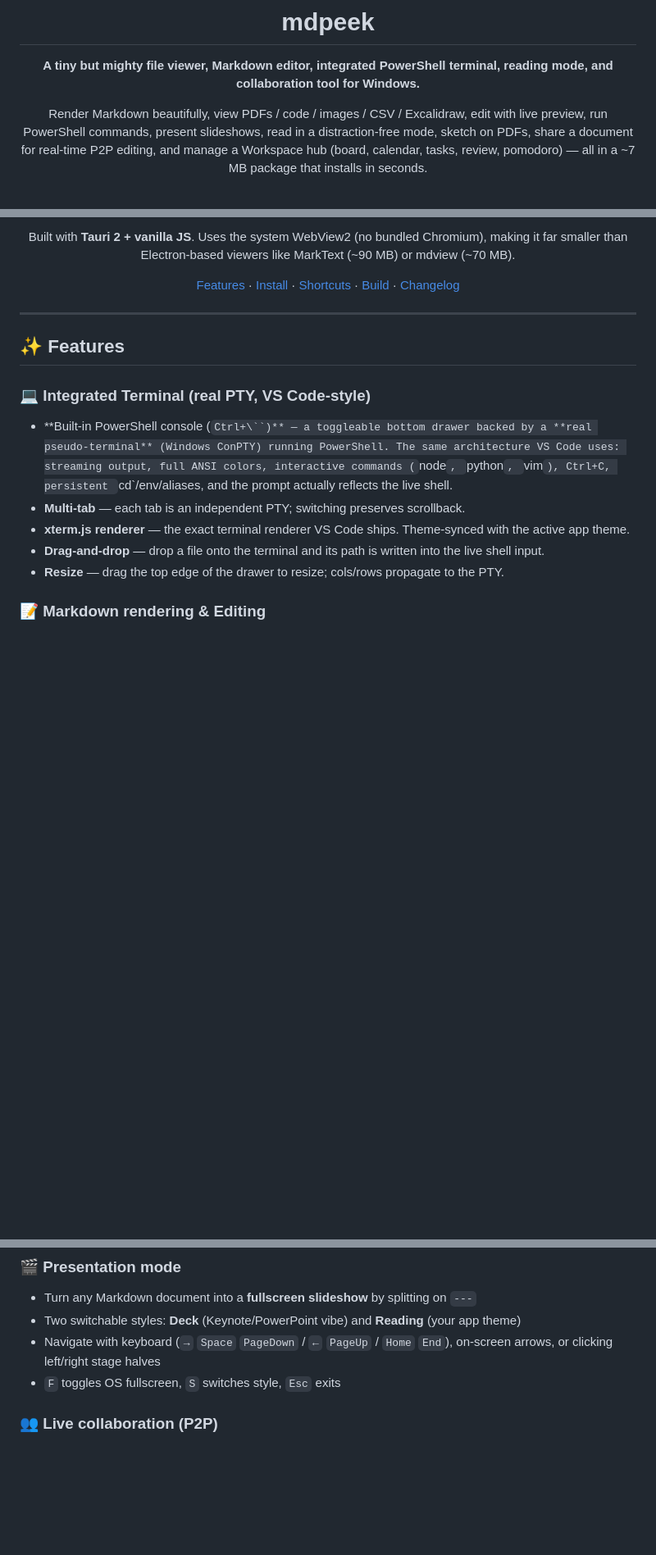
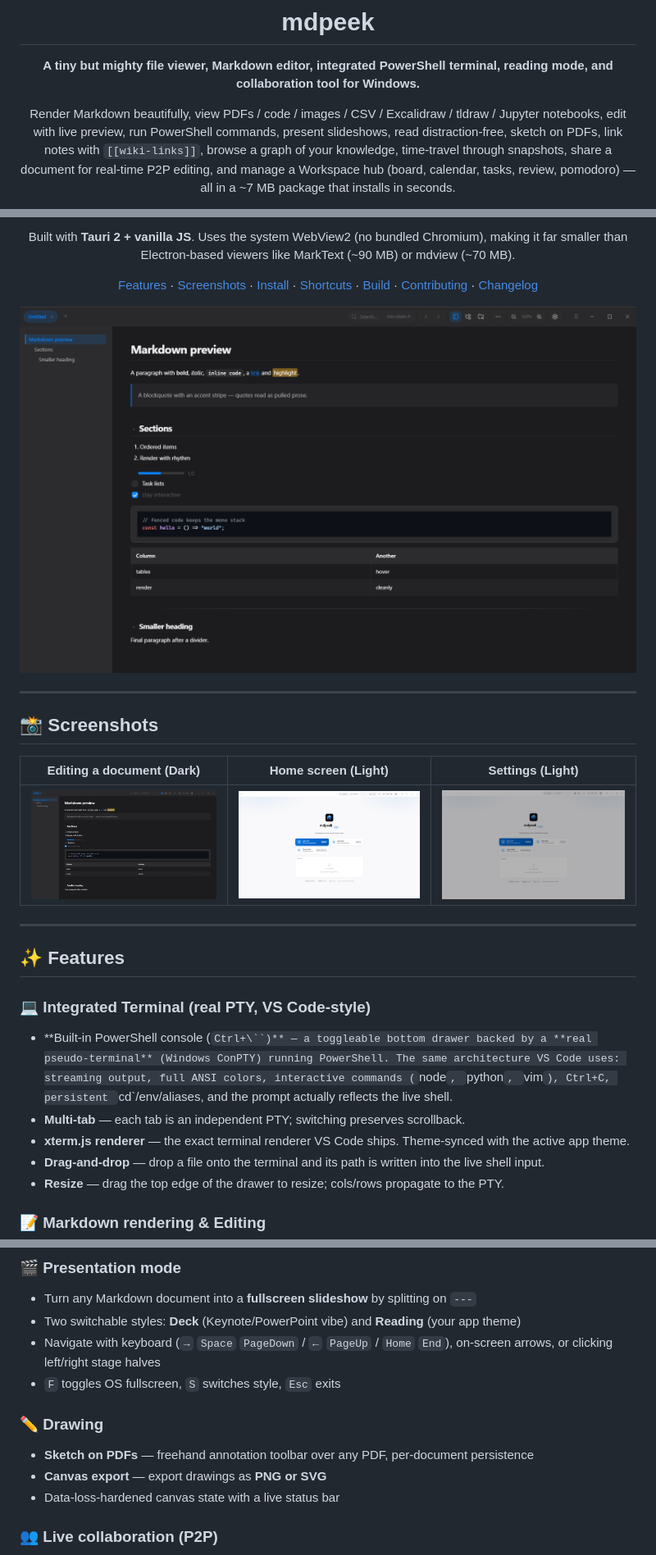
Before and after one commit to sanketpatel32/Mdpeek, a Markdown page: README.md, 3 parts joined by grey strips. Shown: that part at 82% size. Drawn GitHub-style; pictures changed too: .github/assets/editor-dark.png (added), .github/assets/settings-light.png (added), .github/assets/welcome-light.png (added); blank space fills up the shorter version.

Commit message:
docs: refresh README — v0.69 feature coverage, screenshots, accurate badges, contributing section

```diff
--- a/README.md
+++ b/README.md
@@ -4,10 +4,11 @@
 
 **A tiny but mighty file viewer, Markdown editor, integrated PowerShell terminal, reading mode, and collaboration tool for Windows.**
 
-Render Markdown beautifully, view PDFs / code / images / CSV / Excalidraw,
-edit with live preview, run PowerShell commands, present slideshows, read in a
-distraction-free mode, sketch on PDFs, share a document for real-time P2P
-editing, and manage a Workspace hub (board, calendar, tasks, review, pomodoro)
-— all in a ~7 MB package that installs in seconds.
+Render Markdown beautifully, view PDFs / code / images / CSV / Excalidraw / tldraw /
+Jupyter notebooks, edit with live preview, run PowerShell commands, present slideshows,
+read distraction-free, sketch on PDFs, link notes with `[[wiki-links]]`, browse a graph
+of your knowledge, time-travel through snapshots, share a document for real-time P2P
+editing, and manage a Workspace hub (board, calendar, tasks, review, pomodoro) — all in
+a ~7 MB package that installs in seconds.
 
 [![Made with Tauri](https://img.shields.io/badge/made%20with-tauri%202-orange)](https://tauri.app)
@@ -21,9 +23,19 @@ Built with **Tauri 2 + vanilla JS**. Uses the system WebView2 (no bundled
 Chromium), making it far smaller than Electron-based viewers like MarkText
 (~90 MB) or mdview (~70 MB).
 
-[Features](#-features) · [Install](#-install) · [Shortcuts](#-keyboard-shortcuts) · [Build](#-build) · [Changelog](CHANGELOG.md)
+[Features](#-features) · [Screenshots](#-screenshots) · [Install](#-install) · [Shortcuts](#-keyboard-shortcuts) · [Build](#-build) · [Contributing](#-contributing) · [Changelog](CHANGELOG.md)
+
+<img src=".github/assets/editor-dark.png" alt="mdpeek editing a document in the dark theme" width="820">
 
 </div>
+
+---
+
+## 📸 Screenshots
+
+| Editing a document (Dark) | Home screen (Light) | Settings (Light) |
+| ------------------------- | ------------------- | ---------------- |
+| <img src=".github/assets/editor-dark.png" width="260"> | <img src=".github/assets/welcome-light.png" width="260"> | <img src=".github/assets/settings-light.png" width="260"> |
 
 ---
 
@@ -76,6 +103,11 @@ Chromium), making it far smaller than Electron-based viewers like MarkText
 - Two switchable styles: **Deck** (Keynote/PowerPoint vibe) and **Reading** (your app theme)
 - Navigate with keyboard (`→` `Space` `PageDown` / `←` `PageUp` / `Home` `End`), on-screen arrows, or clicking left/right stage halves
 - `F` toggles OS fullscreen, `S` switches style, `Esc` exits
+
+### ✏️ Drawing
+- **Sketch on PDFs** — freehand annotation toolbar over any PDF, per-document persistence
+- **Canvas export** — export drawings as **PNG or SVG**
+- Data-loss-hardened canvas state with a live status bar
 
 ### 👥 Live collaboration (P2P)
 - **Real-time co-editing** over direct WebRTC connection — no accounts, no servers
```
Also changed, not shown: other parts of README.md (+48 -47 lines).
